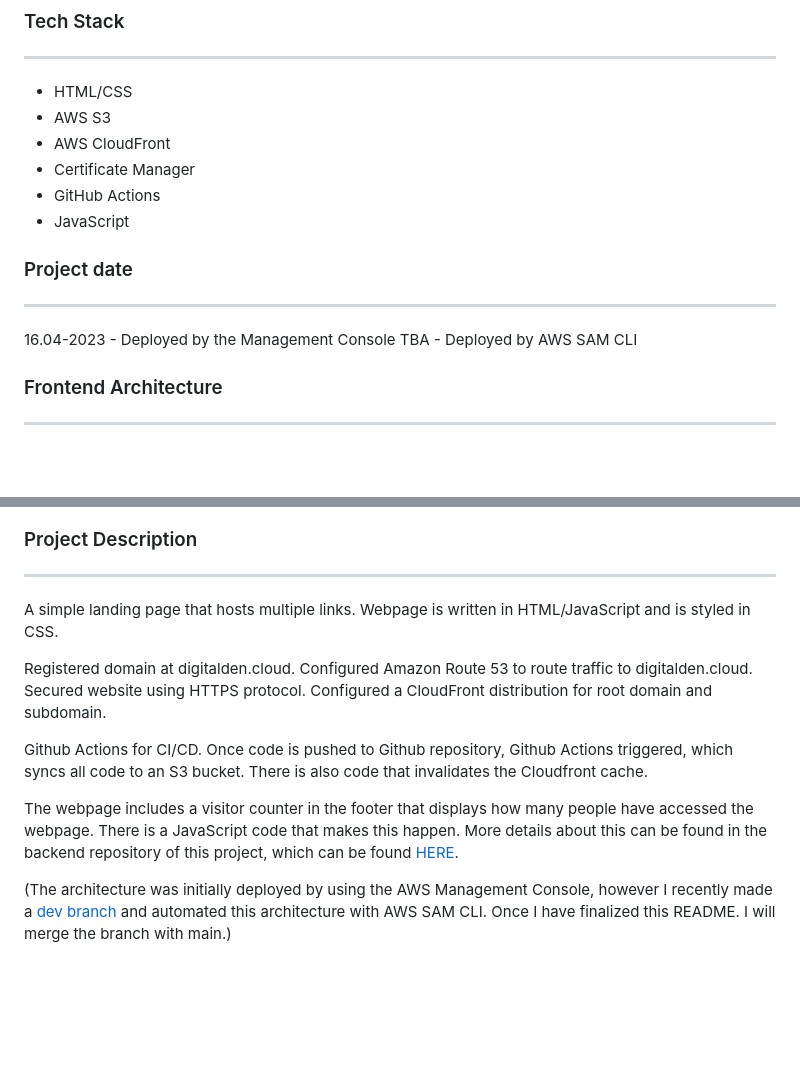
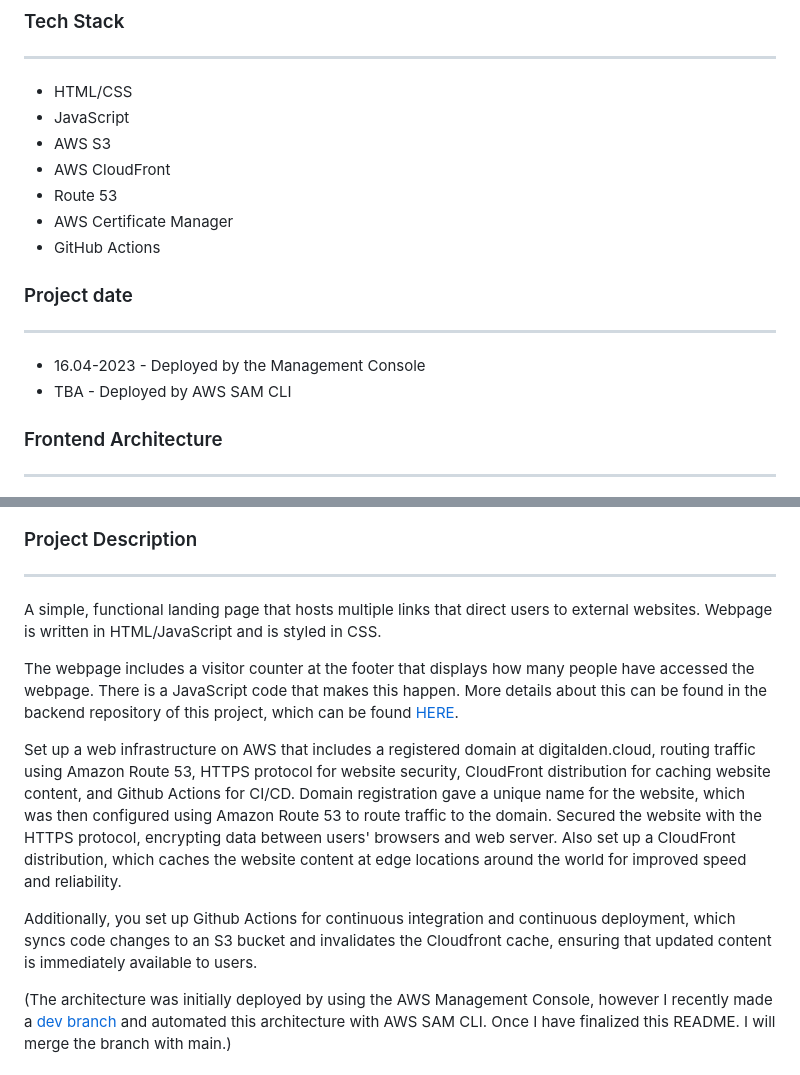
Before and after one commit to digitalden3/denizyilmaz.cloud, a Markdown page: README.md, 2 parts joined by grey strips. Drawn GitHub-style; blank space fills up the shorter version.

```diff
--- a/README.md
+++ b/README.md
@@ -41,16 +41,17 @@
 ### Tech Stack
 ------------------
 - HTML/CSS
+- JavaScript
 - AWS S3
 - AWS CloudFront
-- Certificate Manager
+- Route 53
+- AWS Certificate Manager
 - GitHub Actions
-- JavaScript
 
 ### Project date
 ------------------
-16.04-2023 - Deployed by the Management Console
-TBA - Deployed by AWS SAM CLI
+- 16.04-2023 - Deployed by the Management Console
+- TBA - Deployed by AWS SAM CLI
 
 ### Frontend Architecture
 ------------------
@@ -58,14 +59,13 @@ TBA - Deployed by AWS SAM CLI
 
 ### Project Description
 ------------------
+A simple, functional landing page that hosts multiple links that direct users to external websites. Webpage is written in HTML/JavaScript and is styled in CSS.
 
-A simple landing page that hosts multiple links. Webpage is written in HTML/JavaScript and is styled in CSS.
+The webpage includes a visitor counter at the footer that displays how many people have accessed the webpage. There is a JavaScript code that makes this happen. More details about this can be found in the backend repository of this project, which can be found [HERE](https://github.com/digitalden3/serverless-website-backend).
 
-Registered domain at digitalden.cloud. Configured Amazon Route 53 to route traffic to digitalden.cloud. Secured website using HTTPS protocol. Configured a CloudFront distribution for root domain and subdomain.
+Set up a web infrastructure on AWS that includes a registered domain at digitalden.cloud, routing traffic using Amazon Route 53, HTTPS protocol for website security, CloudFront distribution for caching website content, and Github Actions for CI/CD. Domain registration gave a unique name for the website, which was then configured using Amazon Route 53 to route traffic to the domain. Secured the website with the HTTPS protocol, encrypting data between users' browsers and web server. Also set up a CloudFront distribution, which caches the website content at edge locations around the world for improved speed and reliability.
 
-Github Actions for CI/CD. Once code is pushed to Github repository, Github Actions triggered, which syncs all code to an S3 bucket. There is also code that invalidates the Cloudfront cache.
-
-The webpage includes a visitor counter in the footer that displays how many people have accessed the webpage. There is a JavaScript code that makes this happen. More details about this can be found in the backend repository of this project, which can be found [HERE](https://github.com/digitalden3/serverless-website-backend).
+Additionally, you set up Github Actions for continuous integration and continuous deployment, which syncs code changes to an S3 bucket and invalidates the Cloudfront cache, ensuring that updated content is immediately available to users.
 
 (The architecture was initially deployed by using the AWS Management Console, however I recently made a [dev branch](https://github.com/digitalden3/serverless-website-frontend/tree/dev) and automated this architecture with AWS SAM CLI. Once I have finalized this README. I will merge the branch with main.)
 
```
